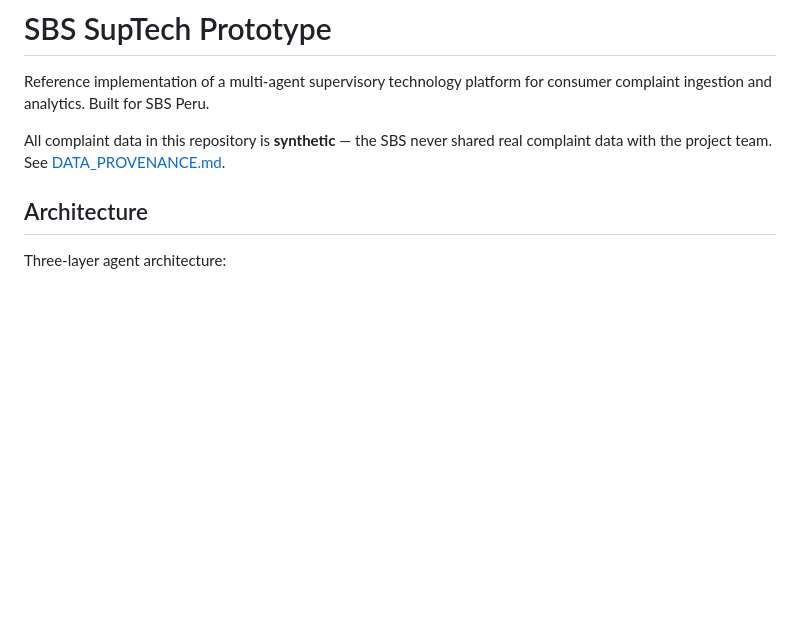
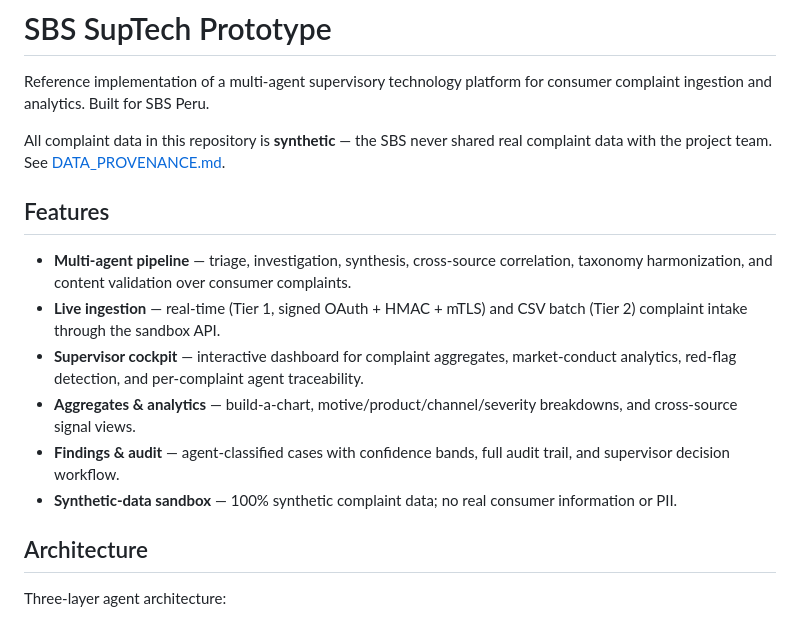
Before and after one commit to WBG-ITS-Innovation/sbs-peru-sandbox, a Markdown page: README.md, the part around the change. Drawn GitHub-style; blank space fills up the shorter version.

Commit message:
Add Features section to README for compliance

```diff
--- a/README.md
+++ b/README.md
@@ -4,6 +4,15 @@ Reference implementation of a multi-agent supervisory technology platform for co
 
 All complaint data in this repository is **synthetic** — the SBS never shared
 real complaint data with the project team. See [DATA_PROVENANCE.md](DATA_PROVENANCE.md).
+
+## Features
+
+- **Multi-agent pipeline** — triage, investigation, synthesis, cross-source correlation, taxonomy harmonization, and content validation over consumer complaints.
+- **Live ingestion** — real-time (Tier 1, signed OAuth + HMAC + mTLS) and CSV batch (Tier 2) complaint intake through the sandbox API.
+- **Supervisor cockpit** — interactive dashboard for complaint aggregates, market-conduct analytics, red-flag detection, and per-complaint agent traceability.
+- **Aggregates & analytics** — build-a-chart, motive/product/channel/severity breakdowns, and cross-source signal views.
+- **Findings & audit** — agent-classified cases with confidence bands, full audit trail, and supervisor decision workflow.
+- **Synthetic-data sandbox** — 100% synthetic complaint data; no real consumer information or PII.
 
 ## Architecture
 
```
